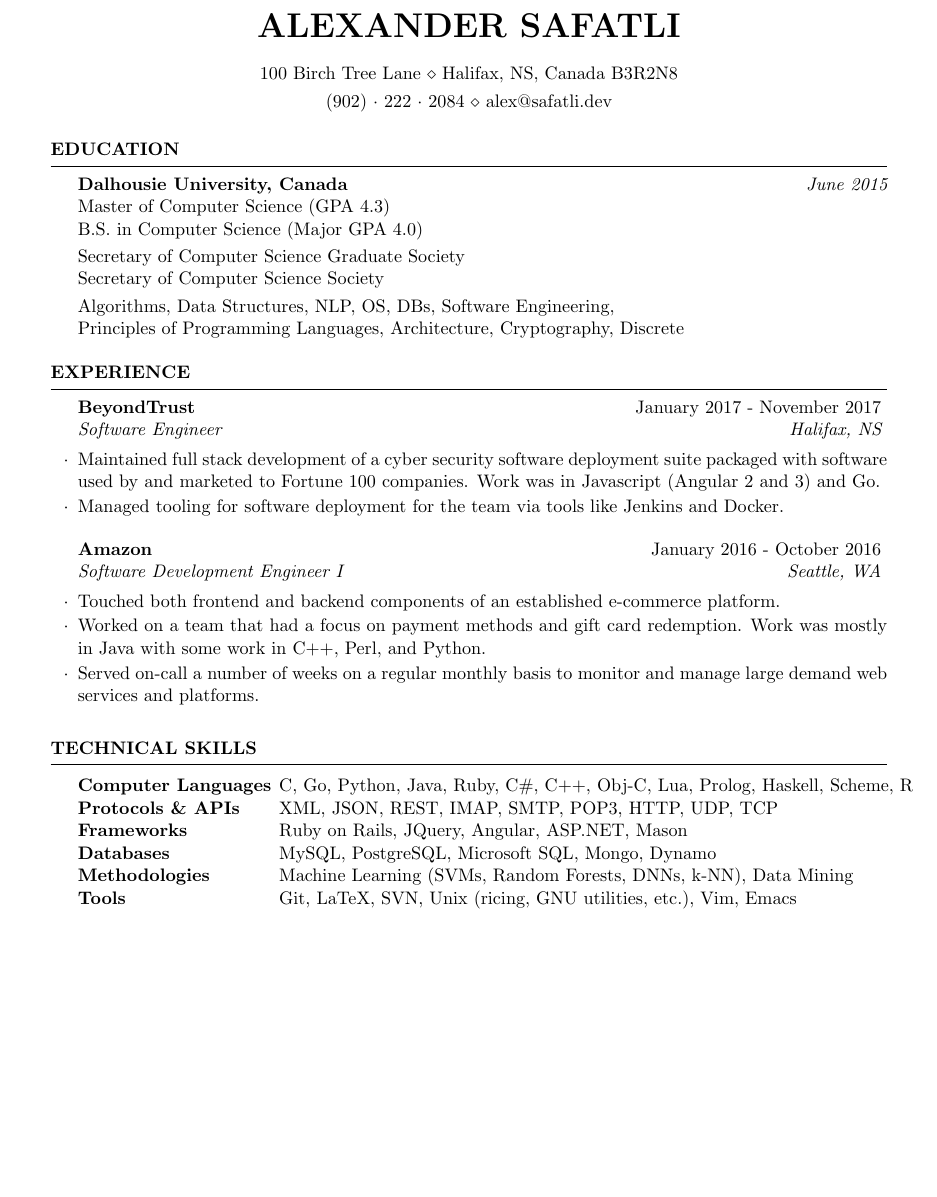
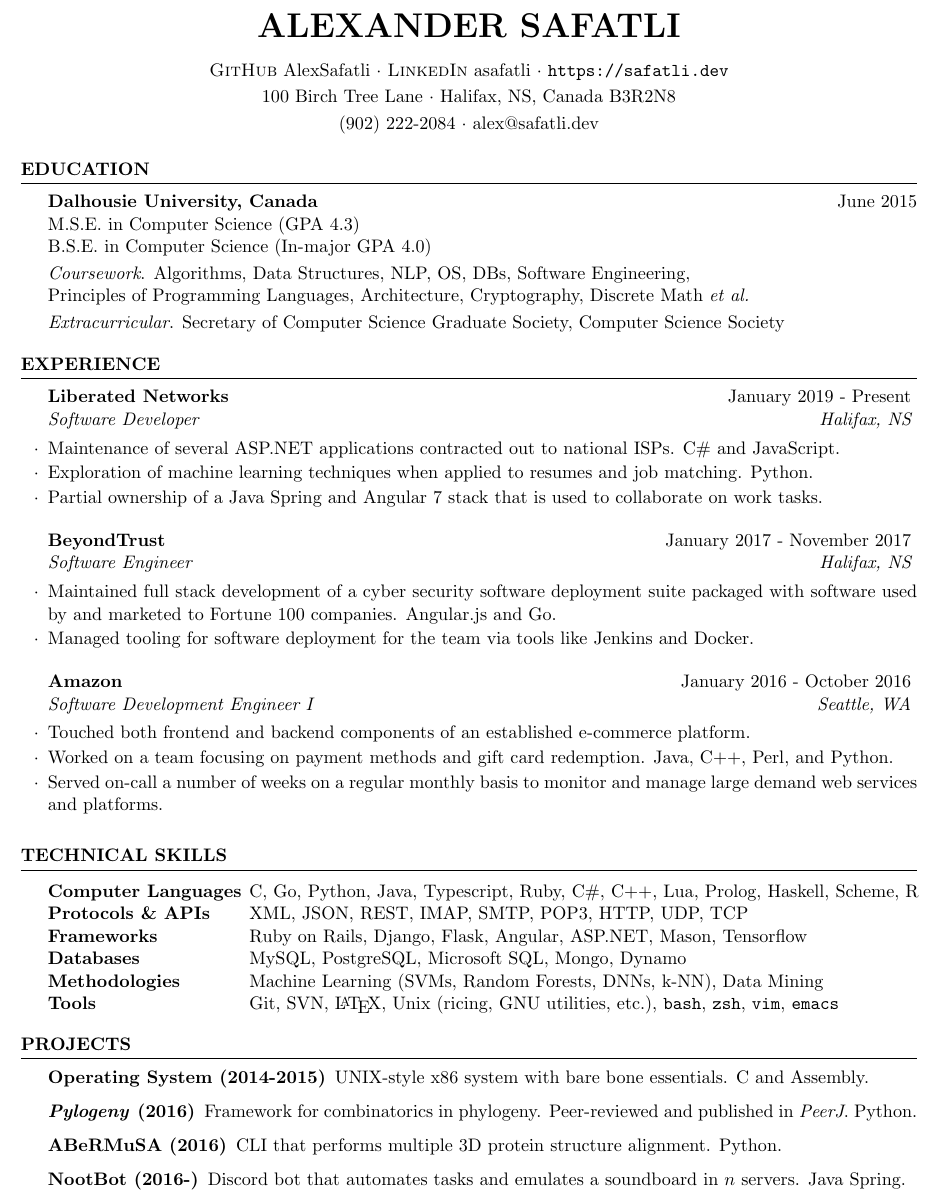
Before and after one commit to AlexSafatli/resume-cv, a LaTeX CV (resume.tex, which reads resume.cls): part of the page, cut so that both start at the same text, the shorter picture padded with empty space. Compiled offline with pdfLaTeX.

Commit message:
Final draft of TeX resume

```diff
--- a/resume.cls
+++ b/resume.cls
@@ -29,13 +29,13 @@
 \pagestyle{empty} % Suppress page numbers
 
 %----------------------------------------------------------------------------------------
-%	HEADINGS COMMANDS: Commands for printing name and address
+%	HEADINGS COMMANDS: Commands for printing name, address, github, linkedin
 %----------------------------------------------------------------------------------------
 
 \def \name#1{\def\@name{#1}} % Defines the \name command to set name
 \def \@name {} % Sets \@name to empty by default
 
-\def \addressSep {$\diamond$} % Set default address separator to a diamond
+\def \addressSep {$\cdot$} % seperator
 
 % One, two or three address lines can be specified
 \let \@addressone \relax
--- a/resume.tex
+++ b/resume.tex
@@ -22,11 +22,12 @@
 
 \documentclass{resume} % Use the custom resume.cls style
 
-\usepackage[left=0.75in,top=0.6in,right=0.75in,bottom=0.6in]{geometry} % Document margins
+\usepackage[left=0.5in,top=0.6in,right=0.5in,bottom=0.6in]{geometry} % Document margins
 
 \name{Alexander Safatli} % Your name
 \address{100 Birch Tree Lane \\ Halifax, NS, Canada B3R2N8} % Your address
-\address{(902)~$\cdot$~222~$\cdot$~2084 \\ alex@safatli.dev} % Your phone number and email
+\address{(902) 222-2084 \\ alex@safatli.dev} % Your phone number and email
+\address{\textsc{GitHub} AlexSafatli \\ \textsc{LinkedIn} asafatli \\ \texttt{https://safatli.dev}} % Github, Linkedin, web
 
 \begin{document}
 
@@ -36,13 +37,12 @@
 
 \begin{rSection}{Education}
 
-{\bf Dalhousie University, Canada} \hfill {\em June 2015} \\
-Master of Computer Science (GPA 4.3) \\
-B.S. in Computer Science (Major GPA 4.0) \smallskip \\
-Secretary of Computer Science Graduate Society \\
-Secretary of Computer Science Society \smallskip \\
-Algorithms, Data Structures, NLP, OS, DBs, Software Engineering, \\
-Principles of Programming Languages, Architecture, Cryptography, Discrete
+{\bf Dalhousie University, Canada} \hfill {June 2015} \\
+M.S.E. in Computer Science (GPA 4.3) \\
+B.S.E. in Computer Science (In-major GPA 4.0) \smallskip \\
+\textit{Coursework}. Algorithms, Data Structures, NLP, OS, DBs, Software Engineering, \\
+Principles of Programming Languages, Architecture, Cryptography, Discrete Math \textit{et al.} \smallskip \\
+\textit{Extracurricular}. Secretary of Computer Science Graduate Society, Computer Science Society
 
 \end{rSection}
 
@@ -52,8 +52,14 @@ Principles of Programming Languages, Architecture, Cryptography, Discrete
 
 \begin{rSection}{Experience}
 
+\begin{rSubsection}{Liberated Networks}{January 2019 - Present}{Software Developer}{Halifax, NS}
+\item Maintenance of several ASP.NET applications contracted out to national ISPs. C\# and JavaScript.
+\item Exploration of machine learning techniques when applied to resumes and job matching. Python.
+\item Partial ownership of a Java Spring and Angular 7 stack that is used to collaborate on work tasks.
+\end{rSubsection}
+
 \begin{rSubsection}{BeyondTrust}{January 2017 - November 2017}{Software Engineer}{Halifax, NS}
-\item Maintained full stack development of a cyber security software deployment suite packaged with software used by and marketed to Fortune 100 companies. Work was in Javascript (Angular 2 and 3) and Go.
+\item Maintained full stack development of a cyber security software deployment suite packaged with software used by and marketed to Fortune 100 companies. Angular.js and Go.
 \item Managed tooling for software deployment for the team via tools like Jenkins and Docker.
 \end{rSubsection}
 
@@ -61,7 +67,7 @@ Principles of Programming Languages, Architecture, Cryptography, Discrete
 
 \begin{rSubsection}{Amazon}{January 2016 - October 2016}{Software Development Engineer I}{Seattle, WA}
 \item Touched both frontend and backend components of an established e-commerce platform.
-\item Worked on a team that had a focus on payment methods and gift card redemption. Work was mostly in Java with some work in C++, Perl, and Python.
+\item Worked on a team focusing on payment methods and gift card redemption. Java, C++, Perl, and Python.
 \item Served on-call a number of weeks on a regular monthly basis to monitor and manage large demand web services and platforms.
 \end{rSubsection}
 
@@ -74,12 +80,12 @@ Principles of Programming Languages, Architecture, Cryptography, Discrete
 \begin{rSection}{Technical Skills}
 
 \begin{tabular}{ @{} >{\bfseries}l @{\hspace{1ex}} l }
-Computer Languages & C, Go, Python, Java, Ruby, C\#, C++, Obj-C, Lua, Prolog, Haskell, Scheme, R \\
+Computer Languages & C, Go, Python, Java, Typescript, Ruby, C\#, C++, Lua, Prolog, Haskell, Scheme, R \\
 Protocols \& APIs & XML, JSON, REST, IMAP, SMTP, POP3, HTTP, UDP, TCP \\
-Frameworks & Ruby on Rails, JQuery, Angular, ASP.NET, Mason \\
+Frameworks & Ruby on Rails, Django, Flask, Angular, ASP.NET, Mason, Tensorflow \\
 Databases & MySQL, PostgreSQL, Microsoft SQL, Mongo, Dynamo \\
 Methodologies & Machine Learning (SVMs, Random Forests, DNNs, k-NN), Data Mining \\
-Tools & Git, LaTeX, SVN, Unix (ricing, GNU utilities, etc.), Vim, Emacs
+Tools & Git, SVN, \LaTeX, Unix (ricing, GNU utilities, etc.), \texttt{bash}, \texttt{zsh}, \texttt{vim}, \texttt{emacs}
 \end{tabular}
 
 \end{rSection}
@@ -88,11 +94,16 @@ Tools & Git, LaTeX, SVN, Unix (ricing, GNU utilities, etc.), Vim, Emacs
 %	EXAMPLE SECTION
 %----------------------------------------------------------------------------------------
 
-%\begin{rSection}{Section Name}
+\begin{rSection}{Projects}
 
-%Section content\ldots
+\begin{description}
+\item [Operating System (2014-2015)] UNIX-style x86 system with bare bone essentials. C and Assembly.
+\item [\textit{Pylogeny} (2016)] Framework for combinatorics in phylogeny. Peer-reviewed and published in \textit{PeerJ}. Python.
+\item [ABeRMuSA (2016)] CLI that performs multiple 3D protein structure alignment. Python.
+\item [NootBot (2016-)] Discord bot that automates tasks and emulates a soundboard in $n$ servers. Java Spring.
+\end{description}
 
-%\end{rSection}
+\end{rSection}
 
 %----------------------------------------------------------------------------------------
 
```
Also changed, not shown: resume.pdf, resume.cls (2 more changed lines).
